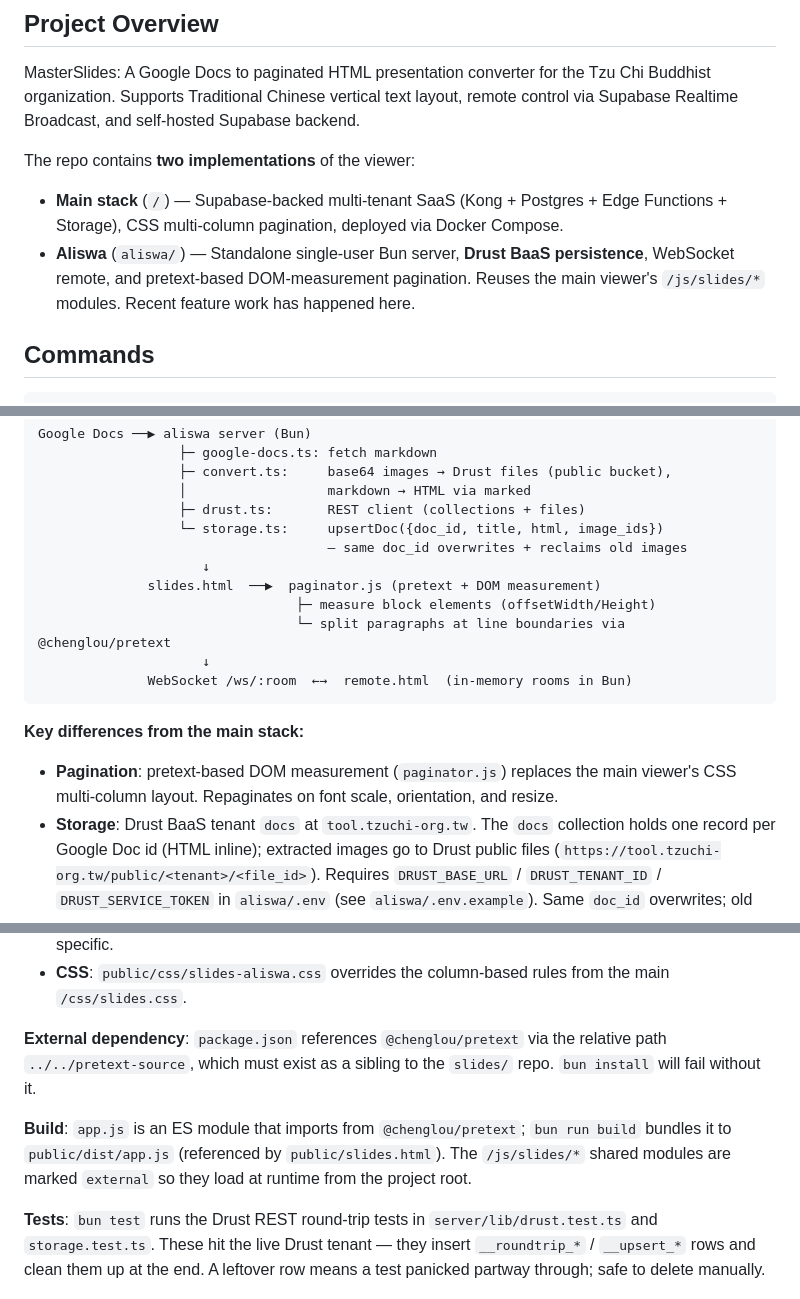
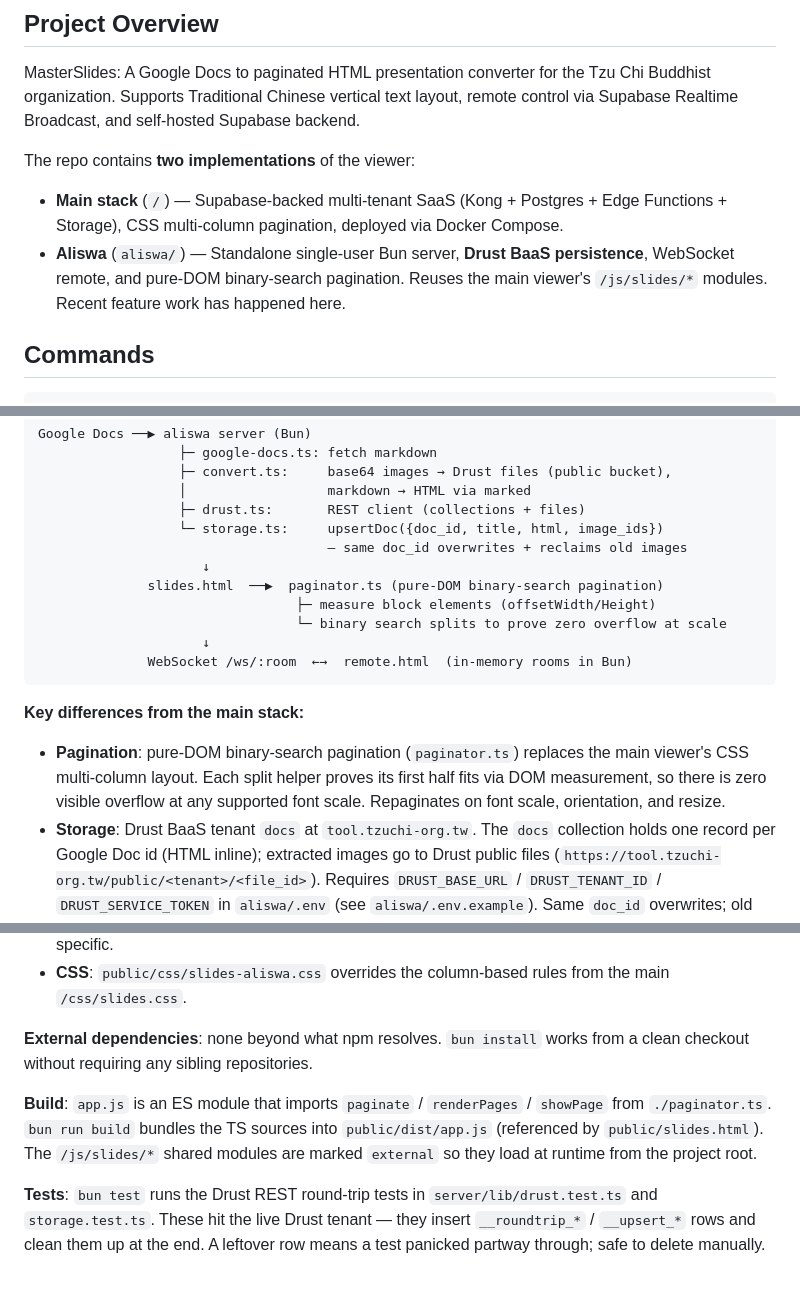
Before and after one commit to KaelLim/MasterSlides, a Markdown page: CLAUDE.md, 3 parts joined by grey strips. Rendered like a GitHub page.

Commit message:
docs: paginator is pure-DOM TS now; no pretext, no sibling source
Co-Authored-By: Claude Opus 4.7 <noreply@anthropic.com>

````diff
--- a/CLAUDE.md
+++ b/CLAUDE.md
@@ -8,7 +8,7 @@ MasterSlides: A Google Docs to paginated HTML presentation converter for the Tzu
 
 The repo contains **two implementations** of the viewer:
 - **Main stack** (`/`) — Supabase-backed multi-tenant SaaS (Kong + Postgres + Edge Functions + Storage), CSS multi-column pagination, deployed via Docker Compose.
-- **Aliswa** (`aliswa/`) — Standalone single-user Bun server, **Drust BaaS persistence**, WebSocket remote, and pretext-based DOM-measurement pagination. Reuses the main viewer's `/js/slides/*` modules. Recent feature work has happened here.
+- **Aliswa** (`aliswa/`) — Standalone single-user Bun server, **Drust BaaS persistence**, WebSocket remote, and pure-DOM binary-search pagination. Reuses the main viewer's `/js/slides/*` modules. Recent feature work has happened here.
 
 ## Commands
 
@@ -142,15 +142,15 @@ Google Docs ──▶ aliswa server (Bun)
                   └─ storage.ts:     upsertDoc({doc_id, title, html, image_ids})
                                      — same doc_id overwrites + reclaims old images
                      ↓
-              slides.html  ──▶  paginator.js (pretext + DOM measurement)
+              slides.html  ──▶  paginator.ts (pure-DOM binary-search pagination)
                                  ├─ measure block elements (offsetWidth/Height)
-                                 └─ split paragraphs at line boundaries via @chenglou/pretext
+                                 └─ binary search splits to prove zero overflow at scale
                      ↓
               WebSocket /ws/:room  ←→  remote.html  (in-memory rooms in Bun)
 ```
 
 **Key differences from the main stack:**
-- **Pagination**: pretext-based DOM measurement (`paginator.js`) replaces the main viewer's CSS multi-column layout. Repaginates on font scale, orientation, and resize.
+- **Pagination**: pure-DOM binary-search pagination (`paginator.ts`) replaces the main viewer's CSS multi-column layout. Each split helper proves its first half fits via DOM measurement, so there is zero visible overflow at any supported font scale. Repaginates on font scale, orientation, and resize.
 - **Storage**: Drust BaaS tenant `docs` at `tool.tzuchi-org.tw`. The `docs` collection holds one record per Google Doc id (HTML inline); extracted images go to Drust public files (`https://tool.tzuchi-org.tw/public/<tenant>/<file_id>`). Requires `DRUST_BASE_URL` / `DRUST_TENANT_ID` / `DRUST_SERVICE_TOKEN` in `aliswa/.env` (see `aliswa/.env.example`). Same `doc_id` overwrites; old image files are reclaimed automatically. The frontend never sees Drust directly — all reads/writes are proxied through the Bun server using the service token.
 - **Remote**: in-memory WebSocket rooms (`server/routes/ws.ts`) replace Supabase Realtime Broadcast.
 - **Doc fetch**: direct `docs.google.com/.../export?format=md` from the Bun server (`google-docs.ts`) replaces the Edge Function.
@@ -158,9 +158,9 @@ Google Docs ──▶ aliswa server (Bun)
 - **Module reuse**: `server/index.ts` serves `/js/slides/*` and `/theme/*` from the project root, so aliswa shares `state.js`, `display.js`, `lightbox.js`, `search.js`, `goto.js`, `laser.js` with the main viewer. Only `paginator.js` and `app.js` (orchestration + PDF export + WS remote) are aliswa-specific.
 - **CSS**: `public/css/slides-aliswa.css` overrides the column-based rules from the main `/css/slides.css`.
 
-**External dependency**: `package.json` references `@chenglou/pretext` via the relative path `../../pretext-source`, which must exist as a sibling to the `slides/` repo. `bun install` will fail without it.
+**External dependencies**: none beyond what npm resolves. `bun install` works from a clean checkout without requiring any sibling repositories.
 
-**Build**: `app.js` is an ES module that imports from `@chenglou/pretext`; `bun run build` bundles it to `public/dist/app.js` (referenced by `public/slides.html`). The `/js/slides/*` shared modules are marked `external` so they load at runtime from the project root.
+**Build**: `app.js` is an ES module that imports `paginate` / `renderPages` / `showPage` from `./paginator.ts`. `bun run build` bundles the TS sources into `public/dist/app.js` (referenced by `public/slides.html`). The `/js/slides/*` shared modules are marked `external` so they load at runtime from the project root.
 
 **Tests**: `bun test` runs the Drust REST round-trip tests in `server/lib/drust.test.ts` and `storage.test.ts`. These hit the live Drust tenant — they insert `__roundtrip_*` / `__upsert_*` rows and clean them up at the end. A leftover row means a test panicked partway through; safe to delete manually.
 
````
Also changed, not shown: other parts of CLAUDE.md (+1 -1 lines).
